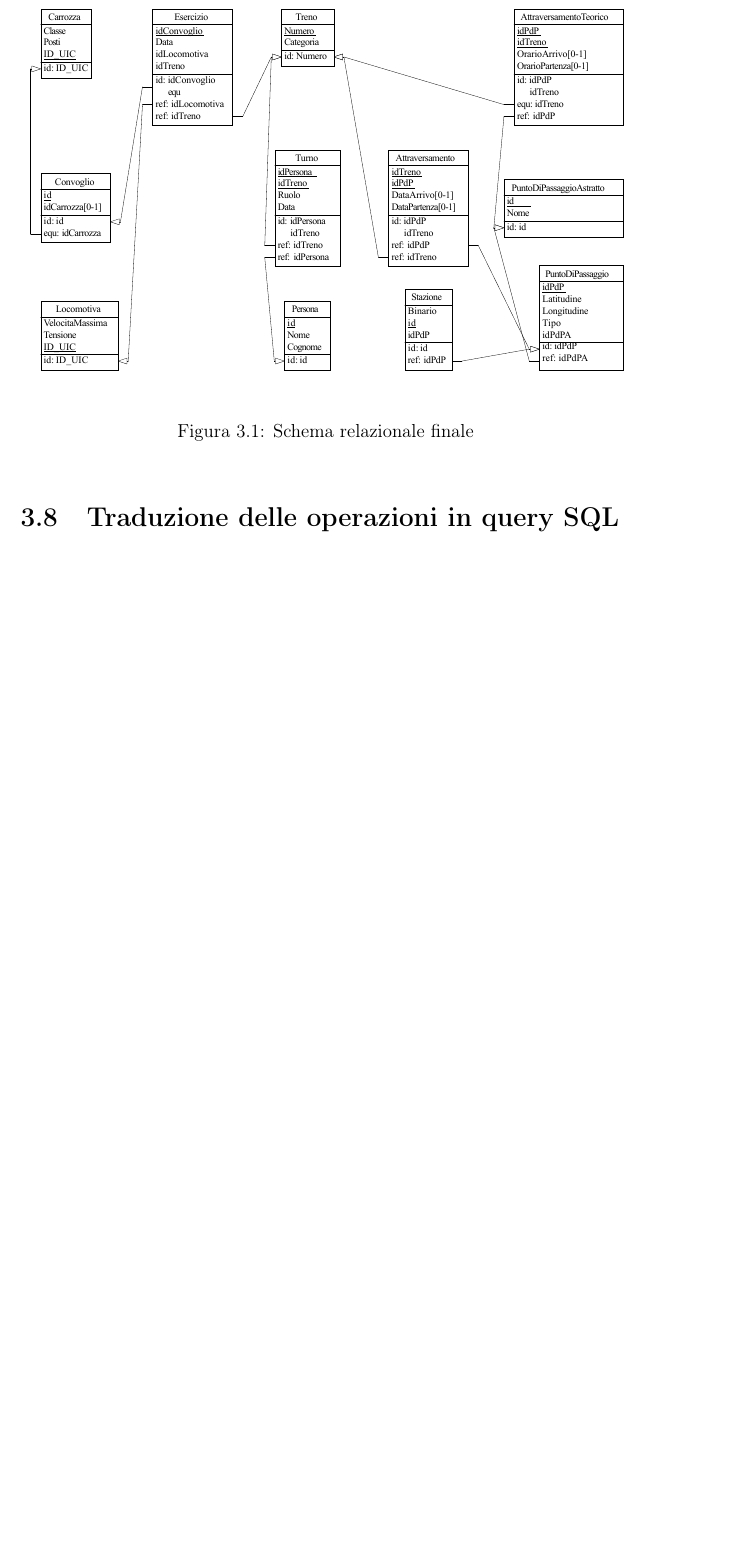
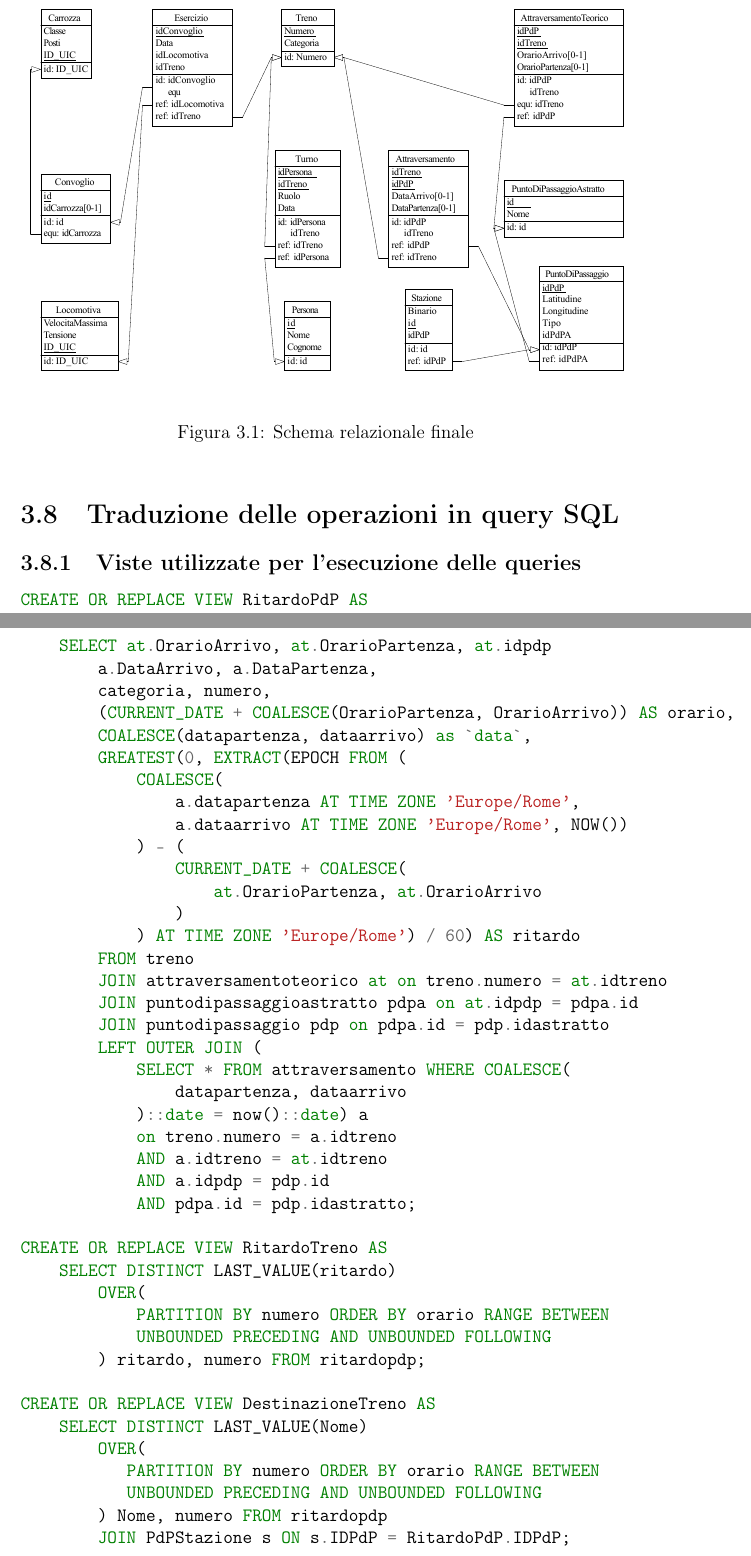
Before and after one commit to MyK00L/progetto_db, a LaTeX document (report/report.tex): part of page 17 of 23 before the commit and two parts of pages 17 and 18 of 25 after it, the two joined at a grey line, cut so that both start at the same text, the shorter picture padded with empty space. Compiled offline with pdfLaTeX.

Commit message:
Updated queries

```diff
--- a/report/report.tex
+++ b/report/report.tex
@@ -5,6 +5,7 @@
 \usepackage[T1]{fontenc}
 \usepackage{graphicx}
 \usepackage{float}
+\usepackage{minted}
 \usepackage{pdfpages}
 \restylefloat{table}
 %\usepackage[style=numeric-comp]{biblatex}
@@ -222,5 +223,56 @@
 		\caption{Schema relazionale finale}
 	\end{figure}
 	\section{Traduzione delle operazioni in query SQL}
+	\subsection{Viste utilizzate per l'esecuzione delle queries}
+	\begin{minted}{postgres}
+CREATE OR REPLACE VIEW RitardoPdP AS
+    SELECT at.OrarioArrivo, at.OrarioPartenza, at.idpdp
+        a.DataArrivo, a.DataPartenza,
+        categoria, numero,
+        (CURRENT_DATE + COALESCE(OrarioPartenza, OrarioArrivo)) AS orario,
+        COALESCE(datapartenza, dataarrivo) as `data`,
+        GREATEST(0, EXTRACT(EPOCH FROM (
+            COALESCE(
+                a.datapartenza AT TIME ZONE 'Europe/Rome',
+                a.dataarrivo AT TIME ZONE 'Europe/Rome', NOW())
+            ) - (
+                CURRENT_DATE + COALESCE(
+                    at.OrarioPartenza, at.OrarioArrivo
+                )
+            ) AT TIME ZONE 'Europe/Rome') / 60) AS ritardo
+        FROM treno
+        JOIN attraversamentoteorico at on treno.numero = at.idtreno
+        JOIN puntodipassaggioastratto pdpa on at.idpdp = pdpa.id
+        JOIN puntodipassaggio pdp on pdpa.id = pdp.idastratto
+        LEFT OUTER JOIN (
+            SELECT * FROM attraversamento WHERE COALESCE(
+                datapartenza, dataarrivo
+            )::date = now()::date) a
+            on treno.numero = a.idtreno
+            AND a.idtreno = at.idtreno
+            AND a.idpdp = pdp.id
+            AND pdpa.id = pdp.idastratto;
 
+CREATE OR REPLACE VIEW RitardoTreno AS
+    SELECT DISTINCT LAST_VALUE(ritardo)
+        OVER(
+            PARTITION BY numero ORDER BY orario RANGE BETWEEN
+            UNBOUNDED PRECEDING AND UNBOUNDED FOLLOWING
+        ) ritardo, numero FROM ritardopdp;
 
+CREATE OR REPLACE VIEW DestinazioneTreno AS
+    SELECT DISTINCT LAST_VALUE(Nome)
+        OVER(
+           PARTITION BY numero ORDER BY orario RANGE BETWEEN
+           UNBOUNDED PRECEDING AND UNBOUNDED FOLLOWING
+        ) Nome, numero FROM ritardopdp
+        JOIN PdPStazione s ON s.IDPdP = RitardoPdP.IDPdP;
+
+CREATE OR REPLACE VIEW TurniPersona AS
+    SELECT * FROM Persona JOIN Turno ON Turno.IDPersona = Persona.ID;
+
+CREATE OR REPLACE VIEW Composizione AS
+    SELECT esercizio.*, carrozza.* FROM Esercizio
+        JOIN Convoglio ON Esercizio.IDConvoglio = Convoglio.ID
+        JOIN Carrozza on Convoglio.IDCarrozza = Carrozza.ID;
+	\end{minted}
@@ -227,3 +298,5 @@
+    WHERE rpdp.numero = $1 ORDER BY orario DESC
+	\end{minted}
 	\chapter{Progettazione dell'applicazione}
 	\section{Descrizione dell'architettura dell'applicazione realizzata}
 	\par Si sviluppa un interfaccia web per la gestione del sistema, sviluppata utilizzando il framework Bootstrap e l'approccio \textit{mobile-first}.
```
Also changed, not shown: report/report.tex (19 more changed lines), 1 other file.
